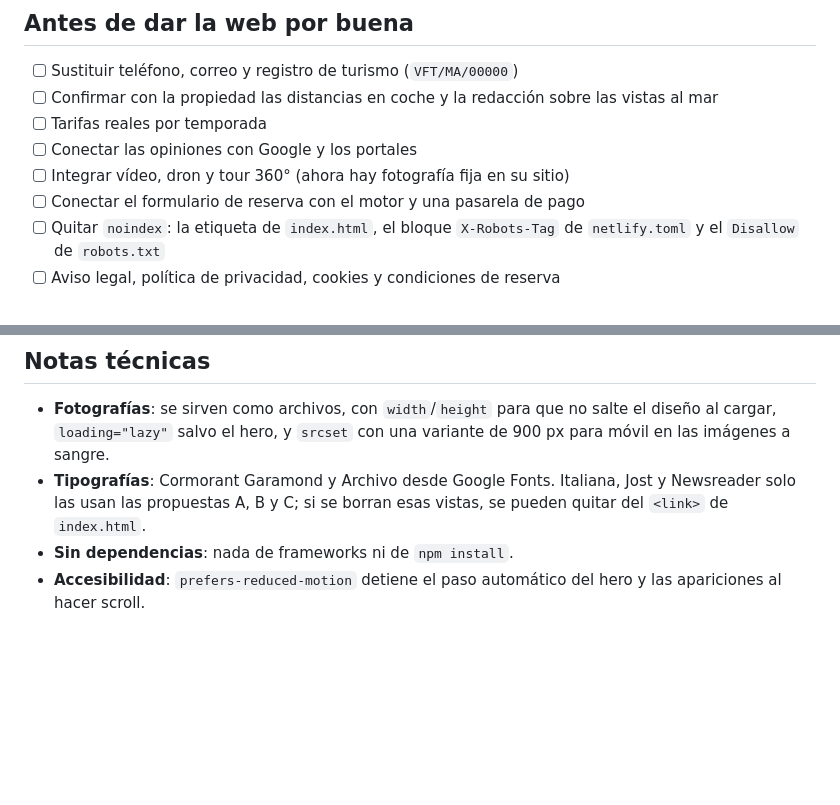
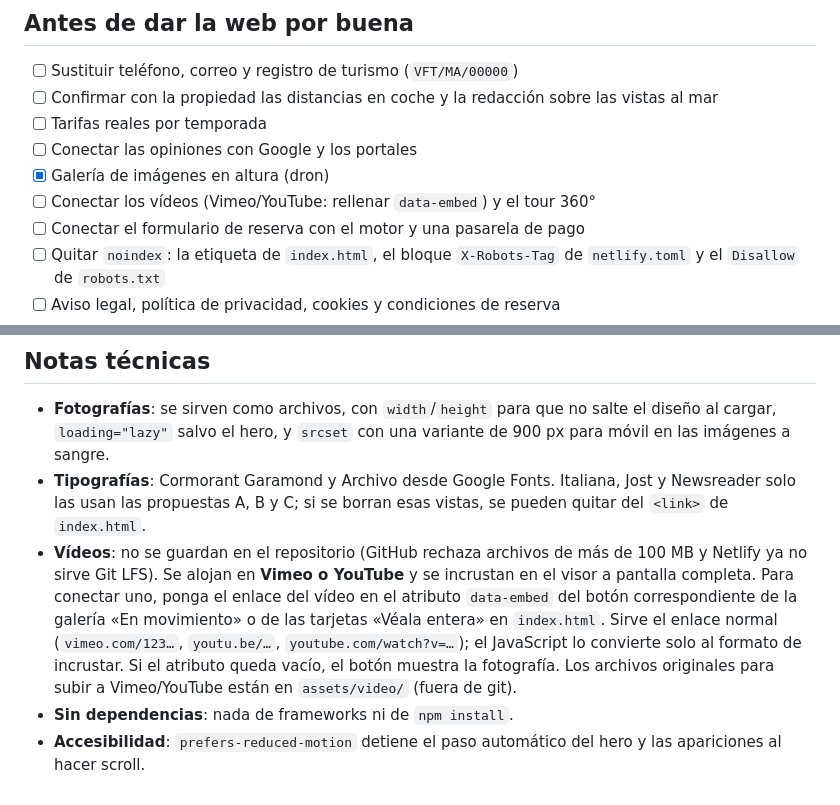
Before and after one commit to Yamarodriguez/casablanca, a Markdown page: README.md, 2 parts joined by grey strips. Rendered like a GitHub page; blank space fills up the shorter version.

Commit message:
Documenta el alojamiento de vídeos en el README
Co-Authored-By: Claude Opus 4.8 <noreply@anthropic.com>

```diff
--- a/README.md
+++ b/README.md
@@ -99,7 +99,8 @@ automático.
       las vistas al mar
 - [ ] Tarifas reales por temporada
 - [ ] Conectar las opiniones con Google y los portales
-- [ ] Integrar vídeo, dron y tour 360° (ahora hay fotografía fija en su sitio)
+- [x] Galería de imágenes en altura (dron)
+- [ ] Conectar los vídeos (Vimeo/YouTube: rellenar `data-embed`) y el tour 360°
 - [ ] Conectar el formulario de reserva con el motor y una pasarela de pago
 - [ ] Quitar `noindex`: la etiqueta de `index.html`, el bloque `X-Robots-Tag`
       de `netlify.toml` y el `Disallow` de `robots.txt`
@@ -116,6 +117,15 @@ automático.
 - **Tipografías**: Cormorant Garamond y Archivo desde Google Fonts. Italiana,
   Jost y Newsreader solo las usan las propuestas A, B y C; si se borran esas
   vistas, se pueden quitar del `<link>` de `index.html`.
+- **Vídeos**: no se guardan en el repositorio (GitHub rechaza archivos de más
+  de 100 MB y Netlify ya no sirve Git LFS). Se alojan en **Vimeo o YouTube** y se
+  incrustan en el visor a pantalla completa. Para conectar uno, ponga el enlace
+  del vídeo en el atributo `data-embed` del botón correspondiente de la galería
+  «En movimiento» o de las tarjetas «Véala entera» en `index.html`. Sirve el
+  enlace normal (`vimeo.com/123…`, `youtu.be/…`, `youtube.com/watch?v=…`); el
+  JavaScript lo convierte solo al formato de incrustar. Si el atributo queda
+  vacío, el botón muestra la fotografía. Los archivos originales para subir a
+  Vimeo/YouTube están en `assets/video/` (fuera de git).
 - **Sin dependencias**: nada de frameworks ni de `npm install`.
 - **Accesibilidad**: `prefers-reduced-motion` detiene el paso automático del
   hero y las apariciones al hacer scroll.
```
